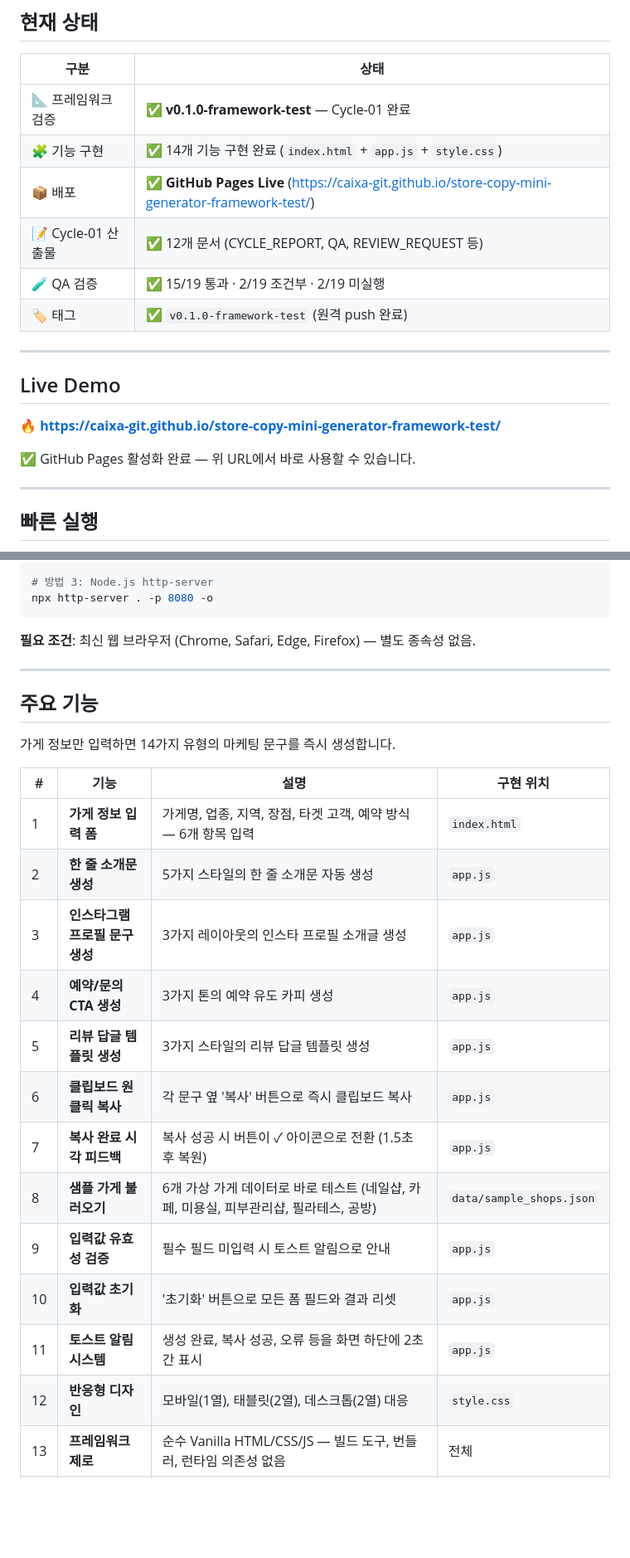
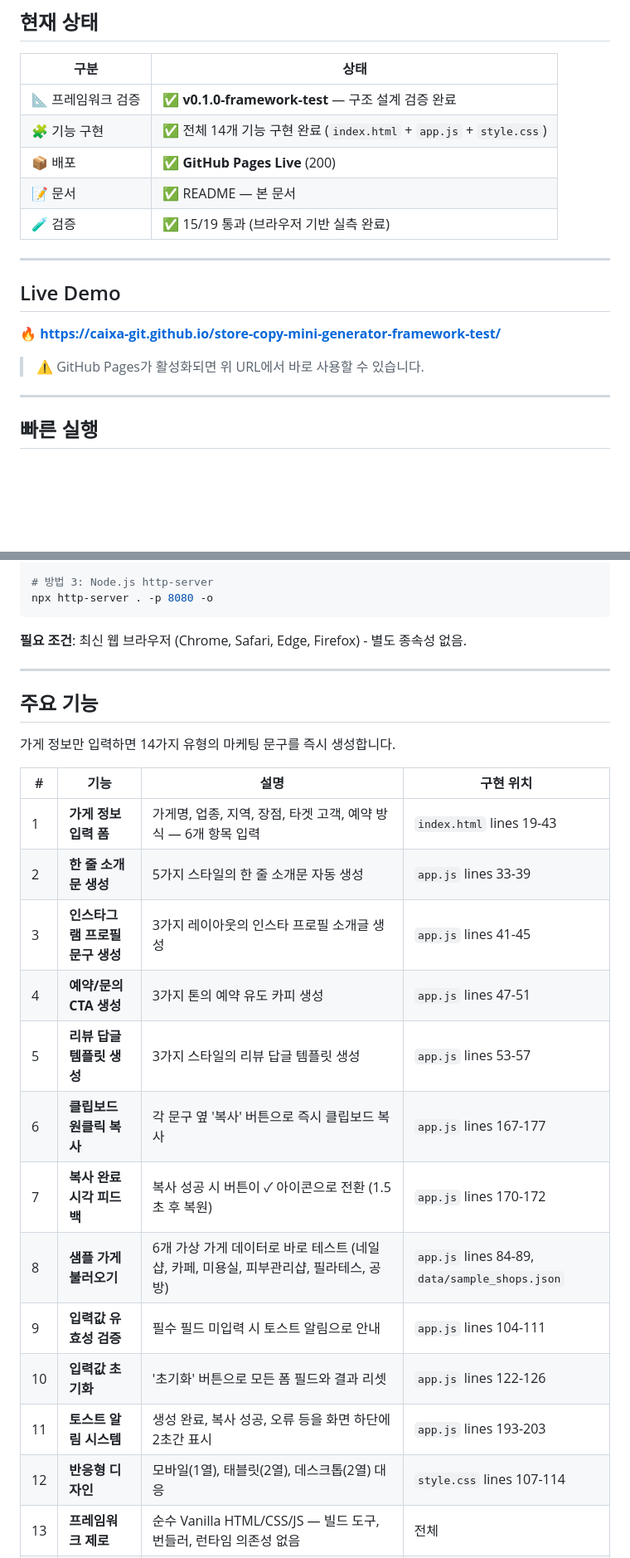
Before and after one commit to Caixa-git/store-copy-mini-generator-framework-test, a Markdown page: README.md, 2 parts joined by grey strips. Shown at 83% size. GitHub-like rendering; blank space fills up the shorter version.

````diff
--- a/README.md
+++ b/README.md
@@ -13,12 +11,11 @@
 
 | 구분 | 상태 |
 |------|------|
-| 📐 프레임워크 검증 | ✅ **v0.1.0-framework-test** — Cycle-01 완료 |
-| 🧩 기능 구현 | ✅ 14개 기능 구현 완료 (`index.html` + `app.js` + `style.css`) |
-| 📦 배포 | ✅ **GitHub Pages Live** (https://caixa-git.github.io/store-copy-mini-generator-framework-test/) |
-| 📝 Cycle-01 산출물 | ✅ 12개 문서 (CYCLE_REPORT, QA, REVIEW_REQUEST 등) |
-| 🧪 QA 검증 | ✅ 15/19 통과 · 2/19 조건부 · 2/19 미실행 |
-| 🏷️ 태그 | ✅ `v0.1.0-framework-test` (원격 push 완료) |
+| 📐 프레임워크 검증 | ✅ **v0.1.0-framework-test** — 구조 설계 검증 완료 |
+| 🧩 기능 구현 | ✅ 전체 14개 기능 구현 완료 (`index.html` + `app.js` + `style.css`) |
+| 📦 배포 | ✅ **GitHub Pages Live** (200) |
+| 📝 문서 | ✅ README — 본 문서 |
+| 🧪 검증 | ✅ 15/19 통과 (브라우저 기반 실측 완료) |
 
 ---
 
@@ -26,7 +23,7 @@
 
 🔥 **https://caixa-git.github.io/store-copy-mini-generator-framework-test/**
 
-✅ GitHub Pages 활성화 완료 — 위 URL에서 바로 사용할 수 있습니다.
+> ⚠️ GitHub Pages가 활성화되면 위 URL에서 바로 사용할 수 있습니다.
 
 ---
 
@@ -51,7 +48,7 @@ python3 -m http.server 8080
 npx http-server . -p 8080 -o
 ```
 
-**필요 조건**: 최신 웹 브라우저 (Chrome, Safari, Edge, Firefox) — 별도 종속성 없음.
+**필요 조건**: 최신 웹 브라우저 (Chrome, Safari, Edge, Firefox) - 별도 종속성 없음.
 
 ---
 
@@ -61,18 +58,18 @@ npx http-server . -p 8080 -o
 
 | # | 기능 | 설명 | 구현 위치 |
 |---|------|------|-----------|
-| 1 | **가게 정보 입력 폼** | 가게명, 업종, 지역, 장점, 타겟 고객, 예약 방식 — 6개 항목 입력 | `index.html` |
-| 2 | **한 줄 소개문 생성** | 5가지 스타일의 한 줄 소개문 자동 생성 | `app.js` |
-| 3 | **인스타그램 프로필 문구 생성** | 3가지 레이아웃의 인스타 프로필 소개글 생성 | `app.js` |
-| 4 | **예약/문의 CTA 생성** | 3가지 톤의 예약 유도 카피 생성 | `app.js` |
-| 5 | **리뷰 답글 템플릿 생성** | 3가지 스타일의 리뷰 답글 템플릿 생성 | `app.js` |
-| 6 | **클립보드 원클릭 복사** | 각 문구 옆 '복사' 버튼으로 즉시 클립보드 복사 | `app.js` |
-| 7 | **복사 완료 시각 피드백** | 복사 성공 시 버튼이 ✓ 아이콘으로 전환 (1.5초 후 복원) | `app.js` |
-| 8 | **샘플 가게 불러오기** | 6개 가상 가게 데이터로 바로 테스트 (네일샵, 카페, 미용실, 피부관리샵, 필라테스, 공방) | `data/sample_shops.json` |
-| 9 | **입력값 유효성 검증** | 필수 필드 미입력 시 토스트 알림으로 안내 | `app.js` |
-| 10 | **입력값 초기화** | '초기화' 버튼으로 모든 폼 필드와 결과 리셋 | `app.js` |
-| 11 | **토스트 알림 시스템** | 생성 완료, 복사 성공, 오류 등을 화면 하단에 2초간 표시 | `app.js` |
-| 12 | **반응형 디자인** | 모바일(1열), 태블릿(2열), 데스크톱(2열) 대응 | `style.css` |
+| 1 | **가게 정보 입력 폼** | 가게명, 업종, 지역, 장점, 타겟 고객, 예약 방식 — 6개 항목 입력 | `index.html` lines 19-43 |
+| 2 | **한 줄 소개문 생성** | 5가지 스타일의 한 줄 소개문 자동 생성 | `app.js` lines 33-39 |
+| 3 | **인스타그램 프로필 문구 생성** | 3가지 레이아웃의 인스타 프로필 소개글 생성 | `app.js` lines 41-45 |
+| 4 | **예약/문의 CTA 생성** | 3가지 톤의 예약 유도 카피 생성 | `app.js` lines 47-51 |
+| 5 | **리뷰 답글 템플릿 생성** | 3가지 스타일의 리뷰 답글 템플릿 생성 | `app.js` lines 53-57 |
+| 6 | **클립보드 원클릭 복사** | 각 문구 옆 '복사' 버튼으로 즉시 클립보드 복사 | `app.js` lines 167-177 |
+| 7 | **복사 완료 시각 피드백** | 복사 성공 시 버튼이 ✓ 아이콘으로 전환 (1.5초 후 복원) | `app.js` lines 170-172 |
+| 8 | **샘플 가게 불러오기** | 6개 가상 가게 데이터로 바로 테스트 (네일샵, 카페, 미용실, 피부관리샵, 필라테스, 공방) | `app.js` lines 84-89, `data/sample_shops.json` |
+| 9 | **입력값 유효성 검증** | 필수 필드 미입력 시 토스트 알림으로 안내 | `app.js` lines 104-111 |
+| 10 | **입력값 초기화** | '초기화' 버튼으로 모든 폼 필드와 결과 리셋 | `app.js` lines 122-126 |
+| 11 | **토스트 알림 시스템** | 생성 완료, 복사 성공, 오류 등을 화면 하단에 2초간 표시 | `app.js` lines 193-203 |
+| 12 | **반응형 디자인** | 모바일(1열), 태블릿(2열), 데스크톱(2열) 대응 | `style.css` lines 107-114 |
 | 13 | **프레임워크 제로** | 순수 Vanilla HTML/CSS/JS — 빌드 도구, 번들러, 런타임 의존성 없음 | 전체 |
 | 14 | **샘플 데이터 외부 분리** | 6개 가게 샘플 데이터를 `data/sample_shops.json`으로 분리, fetch 로드 | `data/sample_shops.json` |
 
````
Also changed, not shown: other parts of README.md (+51 -88 lines).
